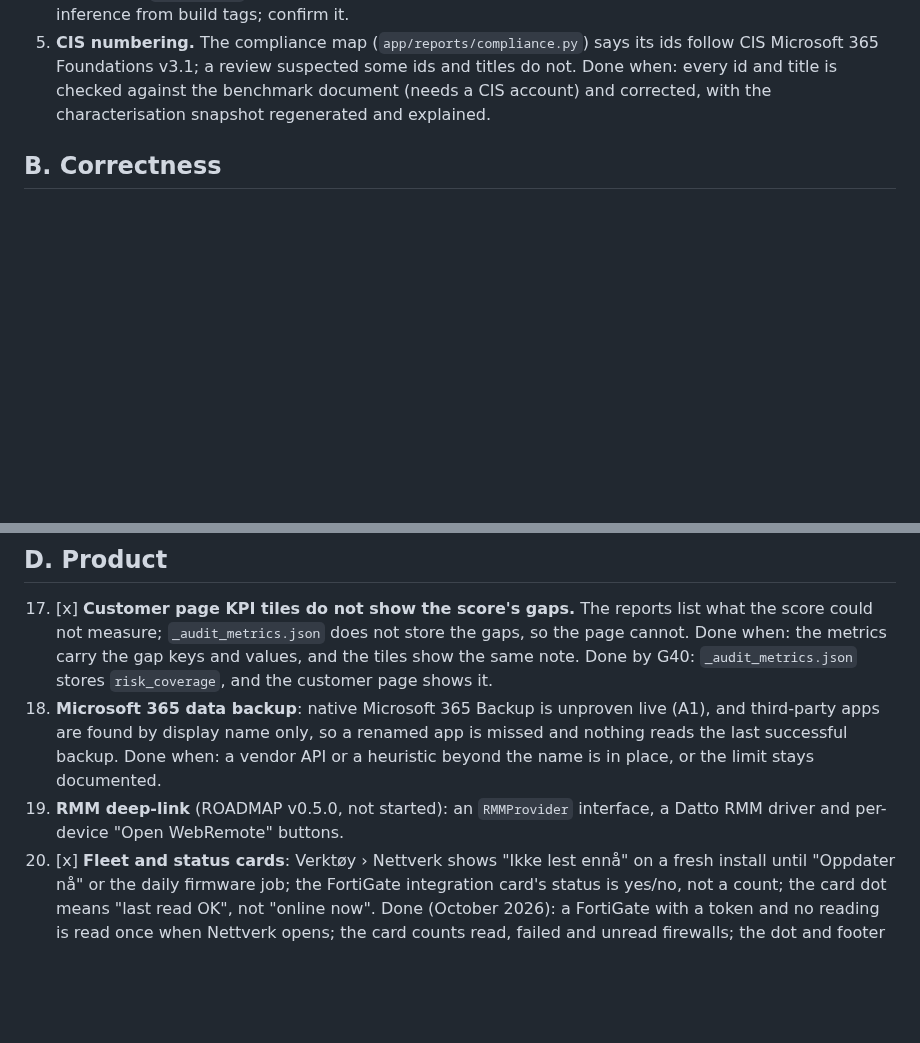
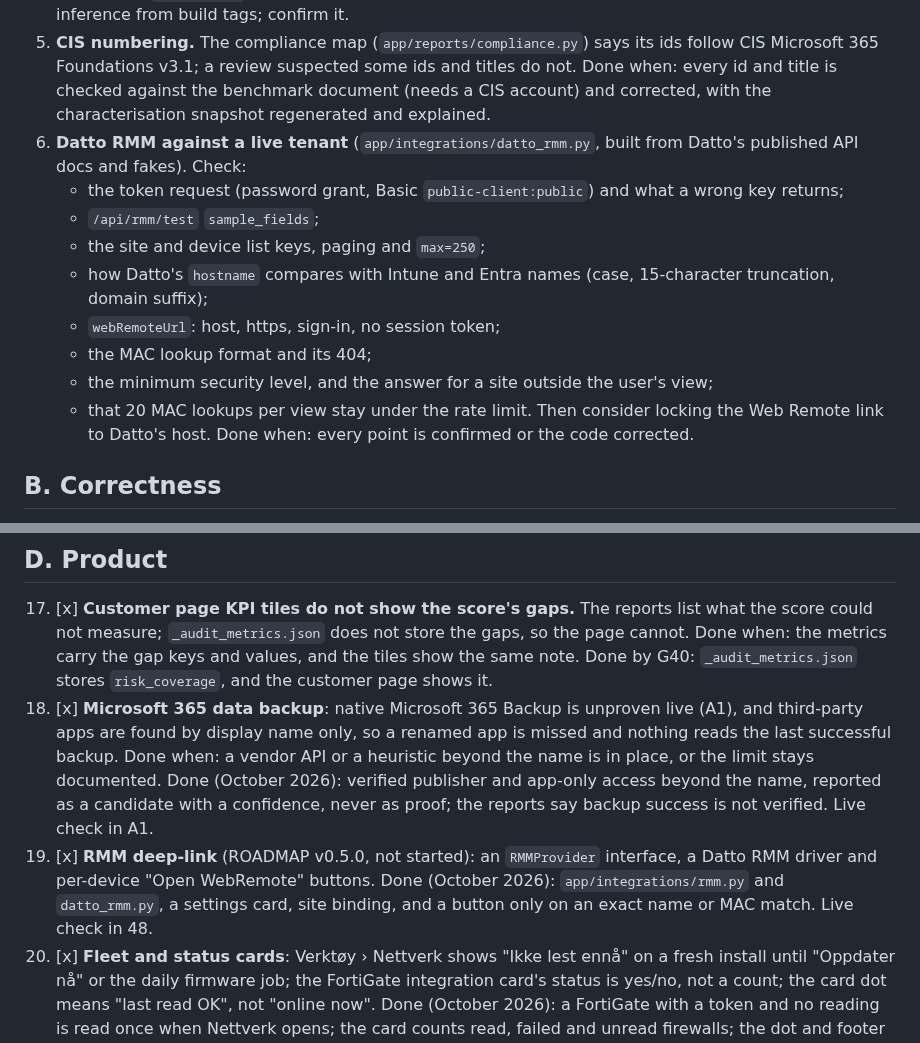
Before and after one commit to franzjeger/sybr-hub, a Markdown page: docs/TODO.md, 2 parts joined by grey strips. GitHub-like rendering; blank space fills up the shorter version.

Commit message:
docs: changelog, upgrade note and backlog for D18 and D19
Adds item 48, the live checks Datto RMM still needs.

Co-Authored-By: Claude Opus 5.5 <noreply@anthropic.com>

```diff
--- a/docs/TODO.md
+++ b/docs/TODO.md
@@ -61,6 +61,21 @@ documentation, fakes or mocks, and says so in its code.
    ids and titles do not. Done when: every id and title is checked against
    the benchmark document (needs a CIS account) and corrected, with the
    characterisation snapshot regenerated and explained.
+48. **Datto RMM against a live tenant** (`app/integrations/datto_rmm.py`,
+    built from Datto's published API docs and fakes). Check:
+    - the token request (password grant, Basic `public-client:public`) and
+      what a wrong key returns;
+    - `/api/rmm/test` `sample_fields`;
+    - the site and device list keys, paging and `max=250`;
+    - how Datto's `hostname` compares with Intune and Entra names (case,
+      15-character truncation, domain suffix);
+    - `webRemoteUrl`: host, https, sign-in, no session token;
+    - the MAC lookup format and its 404;
+    - the minimum security level, and the answer for a site outside the
+      user's view;
+    - that 20 MAC lookups per view stay under the rate limit.
+    Then consider locking the Web Remote link to Datto's host. Done when:
+    every point is confirmed or the code corrected.
 
 ## B. Correctness
 
@@ -136,13 +151,19 @@ documentation, fakes or mocks, and says so in its code.
     gap keys and values, and the tiles show the same note.
     Done by G40: `_audit_metrics.json` stores `risk_coverage`, and the
     customer page shows it.
-18. **Microsoft 365 data backup**: native Microsoft 365 Backup is unproven
+18. [x] **Microsoft 365 data backup**: native Microsoft 365 Backup is unproven
     live (A1), and third-party apps are found by display name only, so a
     renamed app is missed and nothing reads the last successful backup.
     Done when: a vendor API or a heuristic beyond the name is in place, or
     the limit stays documented.
-19. **RMM deep-link** (ROADMAP v0.5.0, not started): an `RMMProvider`
+    Done (October 2026): verified publisher and app-only access beyond the
+    name, reported as a candidate with a confidence, never as proof; the
+    reports say backup success is not verified. Live check in A1.
+19. [x] **RMM deep-link** (ROADMAP v0.5.0, not started): an `RMMProvider`
     interface, a Datto RMM driver and per-device "Open WebRemote" buttons.
+    Done (October 2026): `app/integrations/rmm.py` and `datto_rmm.py`, a
+    settings card, site binding, and a button only on an exact name or MAC
+    match. Live check in 48.
 20. [x] **Fleet and status cards**: Verktøy › Nettverk shows "Ikke lest ennå"
     on a fresh install until "Oppdater nå" or the daily firmware job; the
     FortiGate integration card's status is yes/no, not a count; the card
```
Also changed, not shown: CHANGELOG.md (+15 -0 lines), docs/UPGRADING.md (+13 -0 lines).
